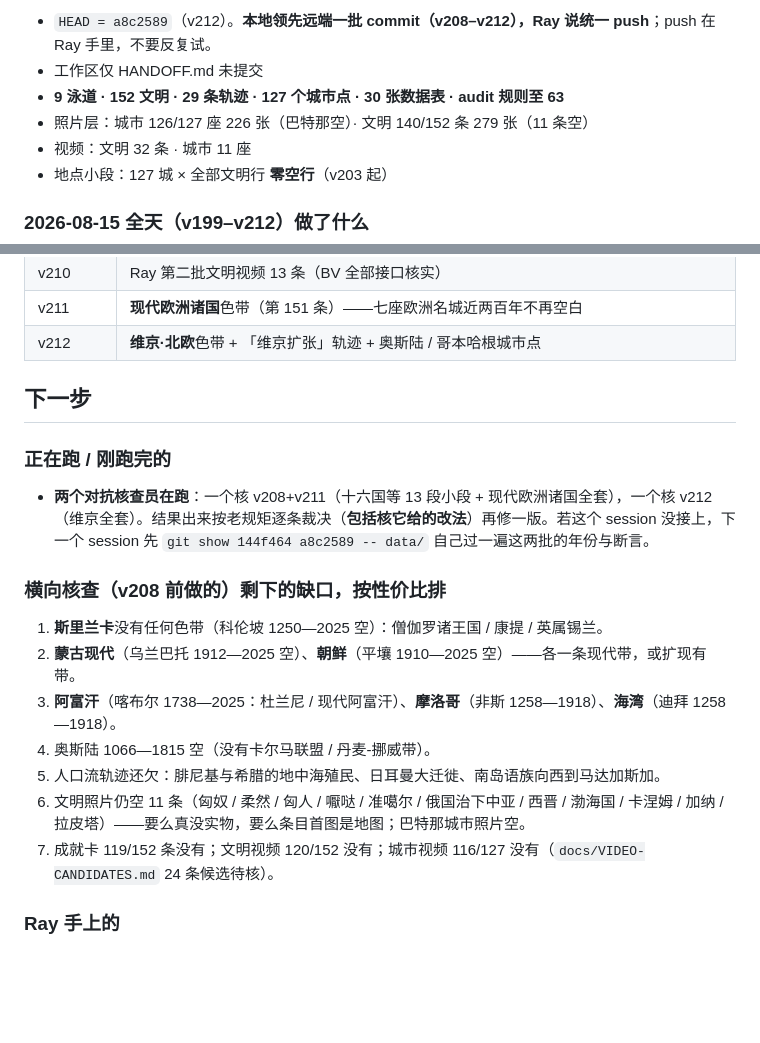
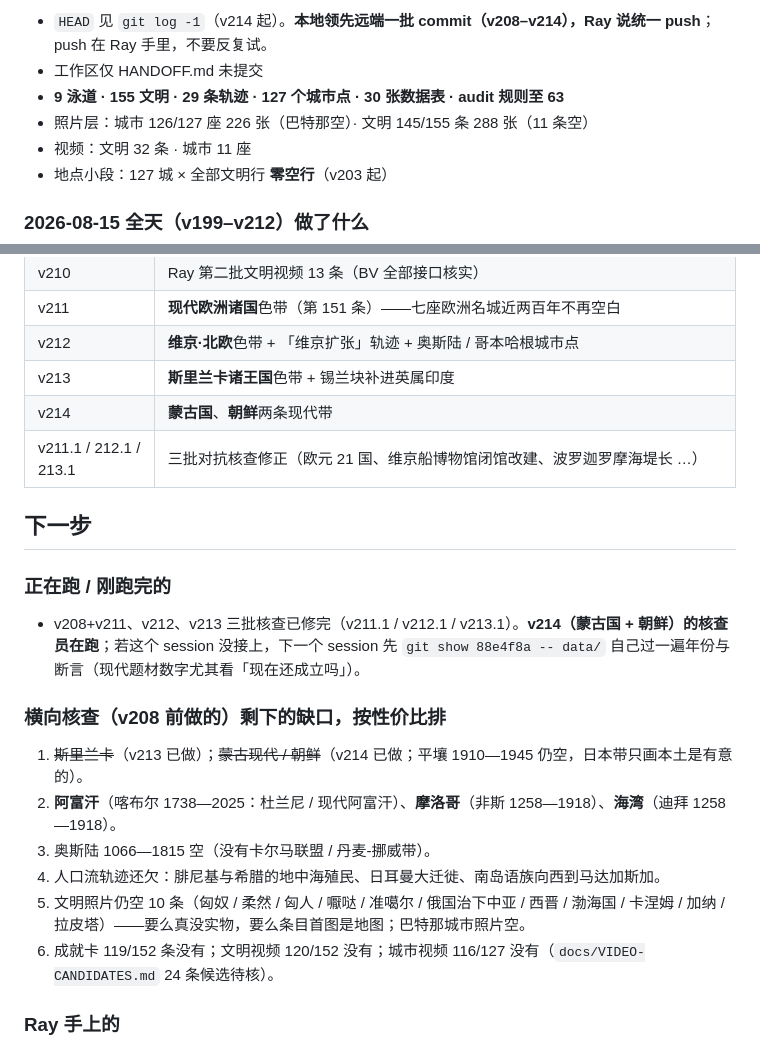
Before and after one commit to randylilei-del/Civilization-river, a Markdown page: HANDOFF.md, 2 parts joined by grey strips. Drawn GitHub-style; blank space fills up the shorter version.

Commit message:
handoff: 更新到 v214

```diff
--- a/HANDOFF.md
+++ b/HANDOFF.md
@@ -9,8 +9,8 @@
 
-- `HEAD = a8c2589`（v212）。**本地领先远端一批 commit（v208–v212），Ray 说统一 push**；push 在 Ray 手里，不要反复试。
+- `HEAD` 见 `git log -1`（v214 起）。**本地领先远端一批 commit（v208–v214），Ray 说统一 push**；push 在 Ray 手里，不要反复试。
 - 工作区仅 HANDOFF.md 未提交
-- **9 泳道 · 152 文明 · 29 条轨迹 · 127 个城市点 · 30 张数据表 · audit 规则至 63**
-- 照片层：城市 126/127 座 226 张（巴特那空）· 文明 140/152 条 279 张（11 条空）
+- **9 泳道 · 155 文明 · 29 条轨迹 · 127 个城市点 · 30 张数据表 · audit 规则至 63**
+- 照片层：城市 126/127 座 226 张（巴特那空）· 文明 145/155 条 288 张（11 条空）
 - 视频：文明 32 条 · 城市 11 座
 - 地点小段：127 城 × 全部文明行 **零空行**（v203 起）
 
@@ -30,19 +30,21 @@
 | v210 | Ray 第二批文明视频 13 条（BV 全部接口核实） |
 | v211 | **现代欧洲诸国**色带（第 151 条）——七座欧洲名城近两百年不再空白 |
 | v212 | **维京·北欧**色带 + 「维京扩张」轨迹 + 奥斯陆 / 哥本哈根城市点 |
+| v213 | **斯里兰卡诸王国**色带 + 锡兰块补进英属印度 |
+| v214 | **蒙古国**、**朝鲜**两条现代带 |
+| v211.1 / 212.1 / 213.1 | 三批对抗核查修正（欧元 21 国、维京船博物馆闭馆改建、波罗迦罗摩海堤长 …） |
 
 ## 下一步
 
 ### 正在跑 / 刚跑完的
-- **两个对抗核查员在跑**：一个核 v208+v211（十六国等 13 段小段 + 现代欧洲诸国全套），一个核 v212（维京全套）。结果出来按老规矩逐条裁决（**包括核它给的改法**）再修一版。若这个 session 没接上，下一个 session 先 `git show 144f464 a8c2589 -- data/` 自己过一遍这两批的年份与断言。
+- v208+v211、v212、v213 三批核查已修完（v211.1 / v212.1 / v213.1）。**v214（蒙古国 + 朝鲜）的核查员在跑**；若这个 session 没接上，下一个 session 先 `git show 88e4f8a -- data/` 自己过一遍年份与断言（现代题材数字尤其看「现在还成立吗」）。
 
 ### 横向核查（v208 前做的）剩下的缺口，按性价比排
-1. **斯里兰卡**没有任何色带（科伦坡 1250—2025 空）：僧伽罗诸王国 / 康提 / 英属锡兰。
-2. **蒙古现代**（乌兰巴托 1912—2025 空）、**朝鲜**（平壤 1910—2025 空）——各一条现代带，或扩现有带。
+1. ~~斯里兰卡~~（v213 已做）；~~蒙古现代 / 朝鲜~~（v214 已做；平壤 1910—1945 仍空，日本带只画本土是有意的）。
 3. **阿富汗**（喀布尔 1738—2025：杜兰尼 / 现代阿富汗）、**摩洛哥**（非斯 1258—1918）、**海湾**（迪拜 1258—1918）。
 4. 奥斯陆 1066—1815 空（没有卡尔马联盟 / 丹麦-挪威带）。
 5. 人口流轨迹还欠：腓尼基与希腊的地中海殖民、日耳曼大迁徙、南岛语族向西到马达加斯加。
-6. 文明照片仍空 11 条（匈奴 / 柔然 / 匈人 / 嚈哒 / 准噶尔 / 俄国治下中亚 / 西晋 / 渤海国 / 卡涅姆 / 加纳 / 拉皮塔）——要么真没实物，要么条目首图是地图；巴特那城市照片空。
+6. 文明照片仍空 10 条（匈奴 / 柔然 / 匈人 / 嚈哒 / 准噶尔 / 俄国治下中亚 / 西晋 / 渤海国 / 卡涅姆 / 加纳 / 拉皮塔）——要么真没实物，要么条目首图是地图；巴特那城市照片空。
 7. 成就卡 119/152 条没有；文明视频 120/152 没有；城市视频 116/127 没有（`docs/VIDEO-CANDIDATES.md` 24 条候选待核）。
 
 ### Ray 手上的
```
Also changed, not shown: other parts of HANDOFF.md (+2 -2 lines).
